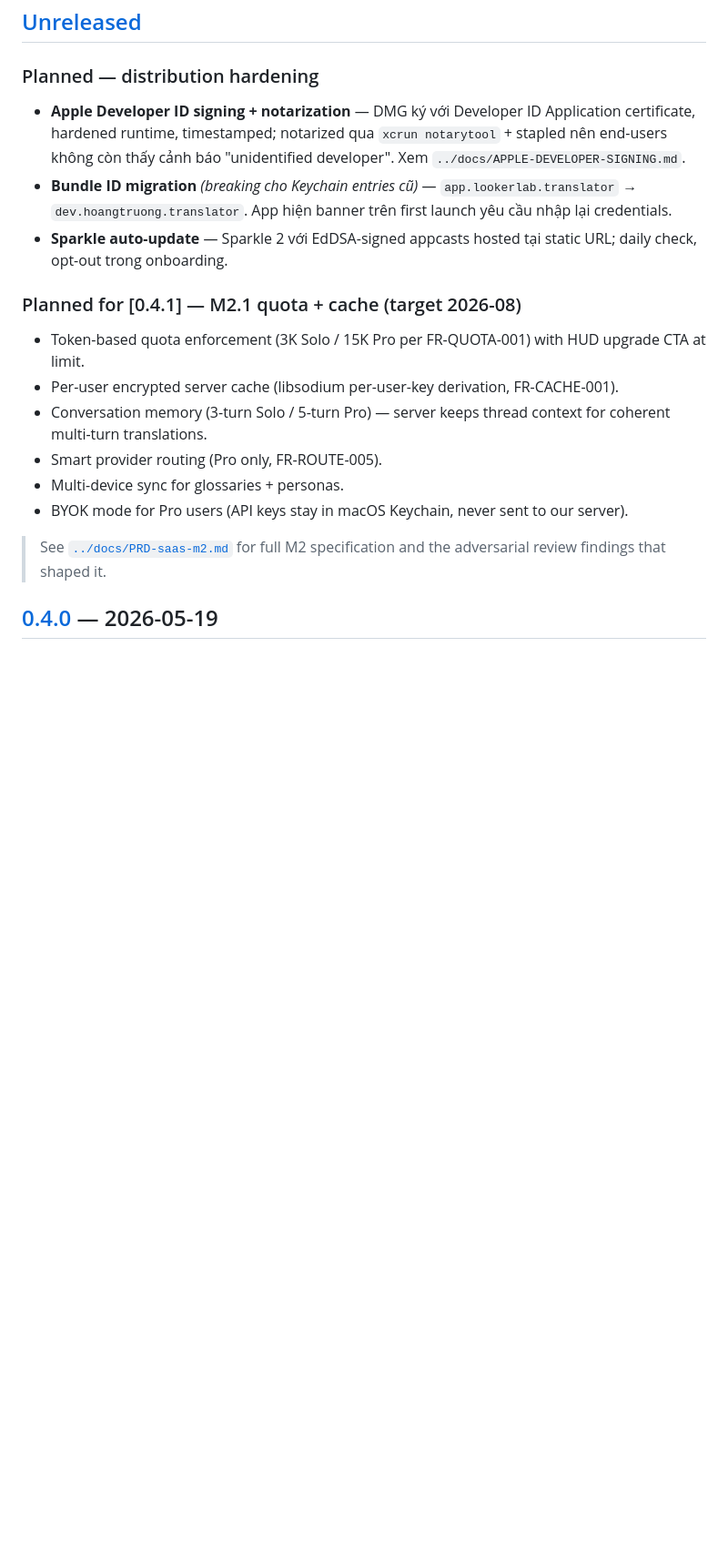
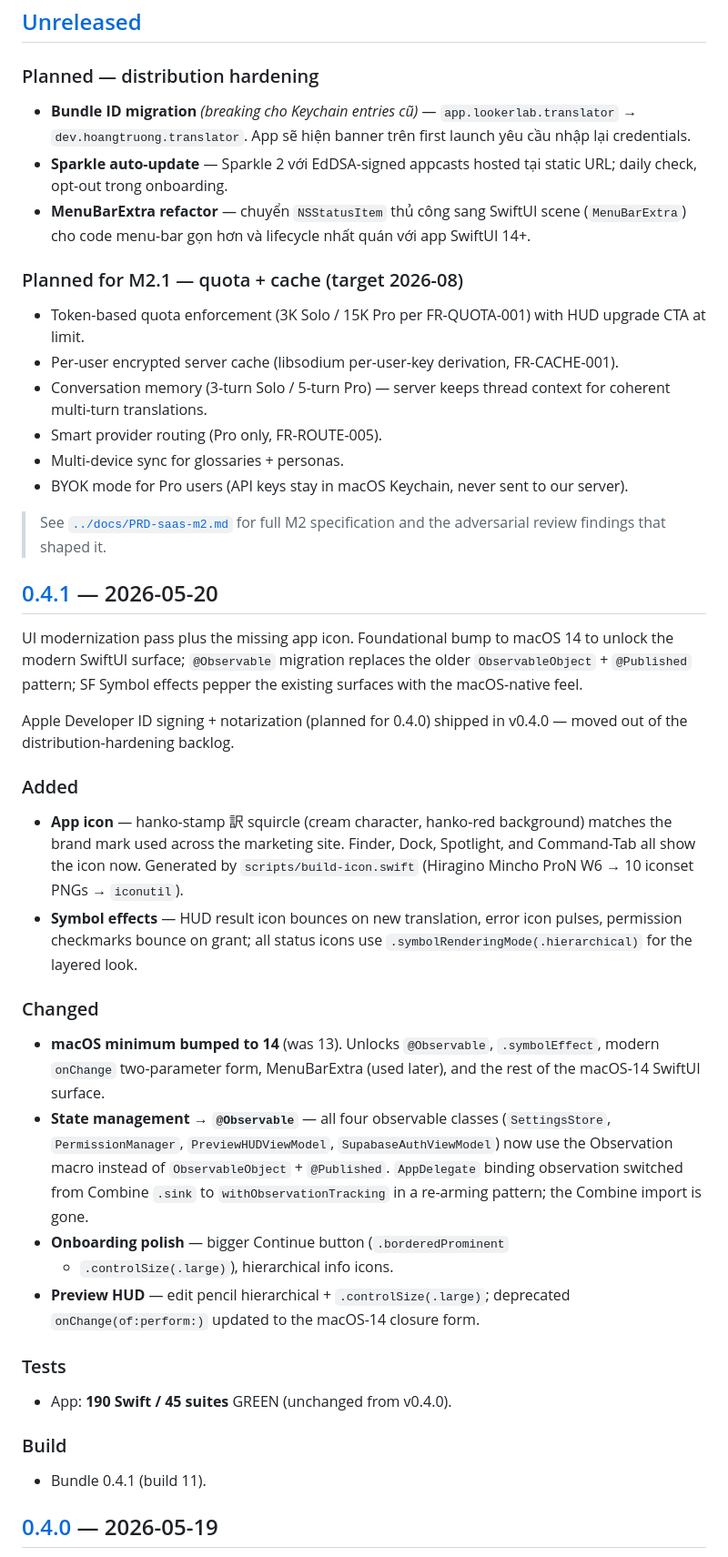
Before and after one commit to hoangperry/hp-translator, a Markdown page: CHANGELOG.md, the part around one of its changes. Shown at 91% size. GitHub-like rendering; blank space fills up the shorter version.

Commit message:
docs: changelog for v0.4.1 release
Adds the [0.4.1] section reflecting what shipped (macOS 14 bump, @Observable migration, app icon, SF Symbol polish). Moves Apple Developer ID signing out of the planned section — that actually shipped in v0.4.0. Renames the planned [0.4.1] M2.1 quota+cache block to a generic M2.1 planning section so the version slot is free.

```diff
--- a/CHANGELOG.md
+++ b/CHANGELOG.md
@@ -10,17 +10,16 @@ App đang ở giai đoạn alpha; mỗi release là pre-release trên GitHub.
 
 ### Planned — distribution hardening
 
-- **Apple Developer ID signing + notarization** — DMG ký với Developer ID
-  Application certificate, hardened runtime, timestamped; notarized qua
-  `xcrun notarytool` + stapled nên end-users không còn thấy cảnh báo
-  "unidentified developer". Xem `../docs/APPLE-DEVELOPER-SIGNING.md`.
 - **Bundle ID migration** *(breaking cho Keychain entries cũ)* —
-  `app.lookerlab.translator` → `dev.hoangtruong.translator`. App hiện banner
-  trên first launch yêu cầu nhập lại credentials.
-- **Sparkle auto-update** — Sparkle 2 với EdDSA-signed appcasts hosted tại
-  static URL; daily check, opt-out trong onboarding.
+  `app.lookerlab.translator` → `dev.hoangtruong.translator`. App sẽ hiện
+  banner trên first launch yêu cầu nhập lại credentials.
+- **Sparkle auto-update** — Sparkle 2 với EdDSA-signed appcasts hosted
+  tại static URL; daily check, opt-out trong onboarding.
+- **MenuBarExtra refactor** — chuyển `NSStatusItem` thủ công sang SwiftUI
+  scene (`MenuBarExtra`) cho code menu-bar gọn hơn và lifecycle nhất
+  quán với app SwiftUI 14+.
 
-### Planned for [0.4.1] — M2.1 quota + cache (target 2026-08)
+### Planned for M2.1 — quota + cache (target 2026-08)
 
 - Token-based quota enforcement (3K Solo / 15K Pro per FR-QUOTA-001) with HUD upgrade CTA at limit.
 - Per-user encrypted server cache (libsodium per-user-key derivation, FR-CACHE-001).
@@ -30,6 +29,51 @@ App đang ở giai đoạn alpha; mỗi release là pre-release trên GitHub.
 - BYOK mode for Pro users (API keys stay in macOS Keychain, never sent to our server).
 
 > See [`../docs/PRD-saas-m2.md`](../docs/PRD-saas-m2.md) for full M2 specification and the adversarial review findings that shaped it.
+
+## [0.4.1] — 2026-05-20
+
+UI modernization pass plus the missing app icon. Foundational bump to
+macOS 14 to unlock the modern SwiftUI surface; `@Observable` migration
+replaces the older `ObservableObject` + `@Published` pattern; SF Symbol
+effects pepper the existing surfaces with the macOS-native feel.
+
+Apple Developer ID signing + notarization (planned for 0.4.0) shipped
+in v0.4.0 — moved out of the distribution-hardening backlog.
+
+### Added
+
+- **App icon** — hanko-stamp 訳 squircle (cream character, hanko-red
+  background) matches the brand mark used across the marketing site.
+  Finder, Dock, Spotlight, and Command-Tab all show the icon now.
+  Generated by `scripts/build-icon.swift` (Hiragino Mincho ProN W6 → 10
+  iconset PNGs → `iconutil`).
+- **Symbol effects** — HUD result icon bounces on new translation,
+  error icon pulses, permission checkmarks bounce on grant; all status
+  icons use `.symbolRenderingMode(.hierarchical)` for the layered look.
+
+### Changed
+
+- **macOS minimum bumped to 14** (was 13). Unlocks `@Observable`,
+  `.symbolEffect`, modern `onChange` two-parameter form, MenuBarExtra
+  (used later), and the rest of the macOS-14 SwiftUI surface.
+- **State management → `@Observable`** — all four observable classes
+  (`SettingsStore`, `PermissionManager`, `PreviewHUDViewModel`,
+  `SupabaseAuthViewModel`) now use the Observation macro instead of
+  `ObservableObject` + `@Published`. `AppDelegate` binding observation
+  switched from Combine `.sink` to `withObservationTracking` in a
+  re-arming pattern; the Combine import is gone.
+- **Onboarding polish** — bigger Continue button (`.borderedProminent`
+  + `.controlSize(.large)`), hierarchical info icons.
+- **Preview HUD** — edit pencil hierarchical + `.controlSize(.large)`;
+  deprecated `onChange(of:perform:)` updated to the macOS-14 closure form.
+
+### Tests
+
+- App: **190 Swift / 45 suites** GREEN (unchanged from v0.4.0).
+
+### Build
+
+- Bundle 0.4.1 (build 11).
 
 ## [0.4.0] — 2026-05-19
 
```
Also changed, not shown: other parts of CHANGELOG.md (+2 -1 lines).
